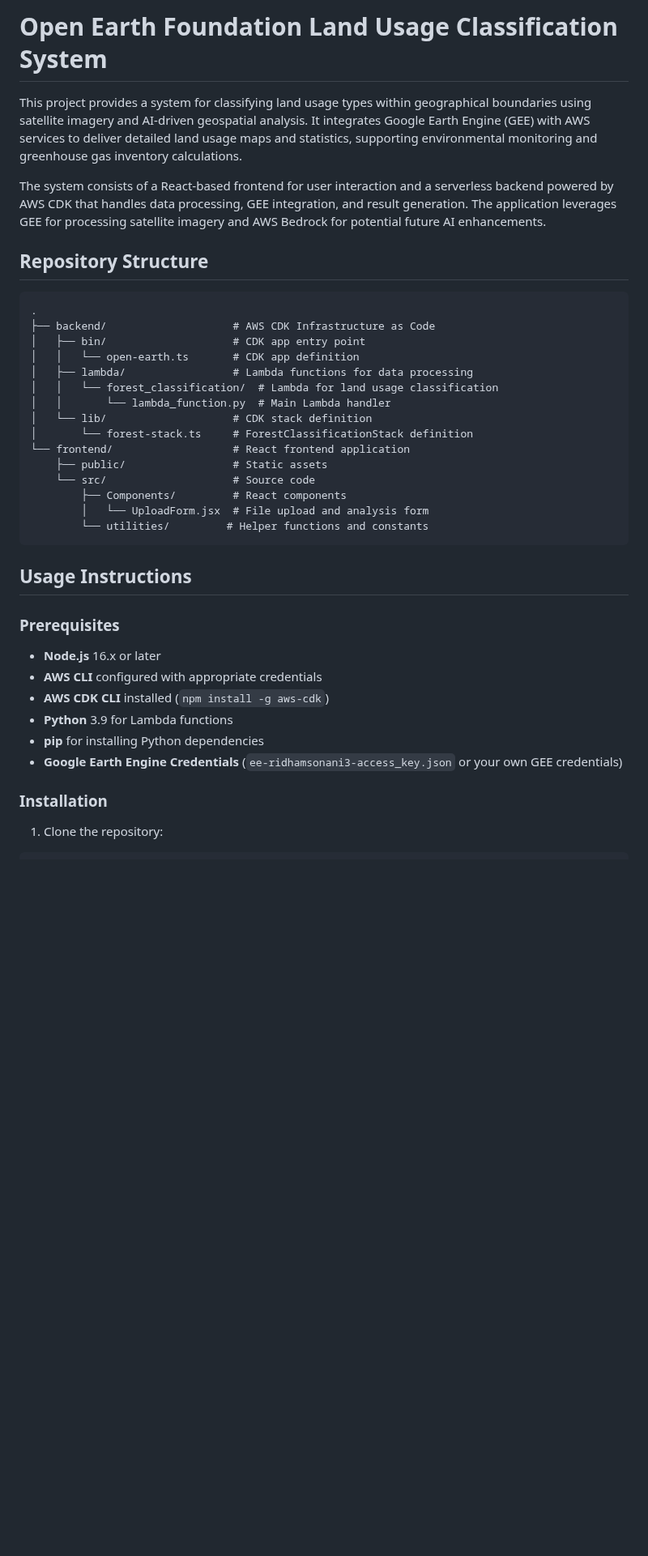
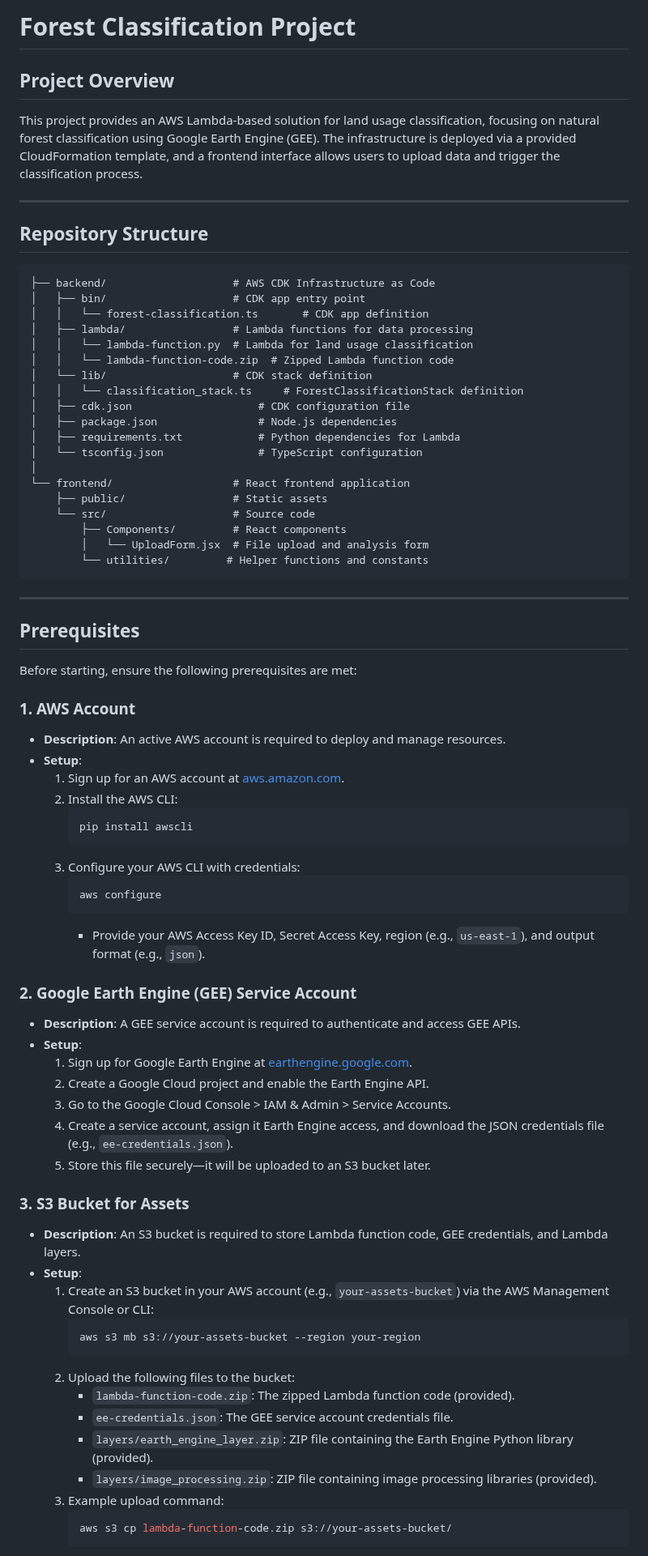
Before and after one commit to ASUCICREPO/open-earth, a Markdown page: README.md, the part around one of its changes. Shown at 81% size. Drawn GitHub-style; blank space fills up the shorter version.

````diff
--- a/README.md
+++ b/README.md
@@ -1,20 +1,25 @@
-# Open Earth Foundation Land Usage Classification System
+# Forest Classification Project
 
-This project provides a system for classifying land usage types within geographical boundaries using satellite imagery and AI-driven geospatial analysis. It integrates Google Earth Engine (GEE) with AWS services to deliver detailed land usage maps and statistics, supporting environmental monitoring and greenhouse gas inventory calculations.
+## Project Overview
+This project provides an AWS Lambda-based solution for land usage classification, focusing on natural forest classification using Google Earth Engine (GEE). The infrastructure is deployed via a provided CloudFormation template, and a frontend interface allows users to upload data and trigger the classification process.
 
-The system consists of a React-based frontend for user interaction and a serverless backend powered by AWS CDK that handles data processing, GEE integration, and result generation. The application leverages GEE for processing satellite imagery and AWS Bedrock for potential future AI enhancements.
+---
 
 ## Repository Structure
 ```
-.
 ├── backend/                    # AWS CDK Infrastructure as Code
 │   ├── bin/                    # CDK app entry point
-│   │   └── open-earth.ts       # CDK app definition
+│   │   └── forest-classification.ts       # CDK app definition
 │   ├── lambda/                 # Lambda functions for data processing
-│   │   └── forest_classification/  # Lambda for land usage classification
-│   │       └── lambda_function.py  # Main Lambda handler
+│   │   └── lambda-function.py  # Lambda for land usage classification
+│   │   └── lambda-function-code.zip  # Zipped Lambda function code
 │   └── lib/                    # CDK stack definition
-│       └── forest-stack.ts     # ForestClassificationStack definition
+│   │   └── classification_stack.ts     # ForestClassificationStack definition
+│   ├── cdk.json                    # CDK configuration file
+│   ├── package.json                # Node.js dependencies
+│   ├── requirements.txt            # Python dependencies for Lambda
+│   └── tsconfig.json               # TypeScript configuration
+│
 └── frontend/                   # React frontend application
     ├── public/                 # Static assets
     └── src/                    # Source code
@@ -23,15 +28,48 @@ The system consists of a React-based frontend for user interaction and a serverl
         └── utilities/         # Helper functions and constants
 ```
 
-## Usage Instructions
-### Prerequisites
-- **Node.js** 16.x or later
-- **AWS CLI** configured with appropriate credentials
-- **AWS CDK CLI** installed (`npm install -g aws-cdk`)
-- **Python** 3.9 for Lambda functions
-- **pip** for installing Python dependencies
-- **Google Earth Engine Credentials** (`ee-ridhamsonani3-access_key.json` or your own GEE credentials)
+---
 
-### Installation
+## Prerequisites
+Before starting, ensure the following prerequisites are met:
 
-1. Clone the repository:
+### 1. AWS Account
+- **Description**: An active AWS account is required to deploy and manage resources.
+- **Setup**:
+  1. Sign up for an AWS account at [aws.amazon.com](https://aws.amazon.com).
+  2. Install the AWS CLI:
+     ```bash
+     pip install awscli
+     ```
+  3. Configure your AWS CLI with credentials:
+     ```bash
+     aws configure
+     ```
+     - Provide your AWS Access Key ID, Secret Access Key, region (e.g., `us-east-1`), and output format (e.g., `json`).
+
+### 2. Google Earth Engine (GEE) Service Account
+- **Description**: A GEE service account is required to authenticate and access GEE APIs.
+- **Setup**:
+  1. Sign up for Google Earth Engine at [earthengine.google.com](https://earthengine.google.com).
+  2. Create a Google Cloud project and enable the Earth Engine API.
+  3. Go to the Google Cloud Console > IAM & Admin > Service Accounts.
+  4. Create a service account, assign it Earth Engine access, and download the JSON credentials file (e.g., `ee-credentials.json`).
+  5. Store this file securely—it will be uploaded to an S3 bucket later.
+
+### 3. S3 Bucket for Assets
+- **Description**: An S3 bucket is required to store Lambda function code, GEE credentials, and Lambda layers.
+- **Setup**:
+  1. Create an S3 bucket in your AWS account (e.g., `your-assets-bucket`) via the AWS Management Console or CLI:
+     ```bash
+     aws s3 mb s3://your-assets-bucket --region your-region
+     ```
+  2. Upload the following files to the bucket:
+     - `lambda-function-code.zip`: The zipped Lambda function code (provided).
+     - `ee-credentials.json`: The GEE service account credentials file.
+     - `layers/earth_engine_layer.zip`: ZIP file containing the Earth Engine Python library (provided).
+     - `layers/image_processing.zip`: ZIP file containing image processing libraries (provided).
+  3. Example upload command:
+     ```bash
+     aws s3 cp lambda-function-code.zip s3://your-assets-bucket/
+     ```
+
````
Also changed, not shown: other parts of README.md (+91 -84 lines).
